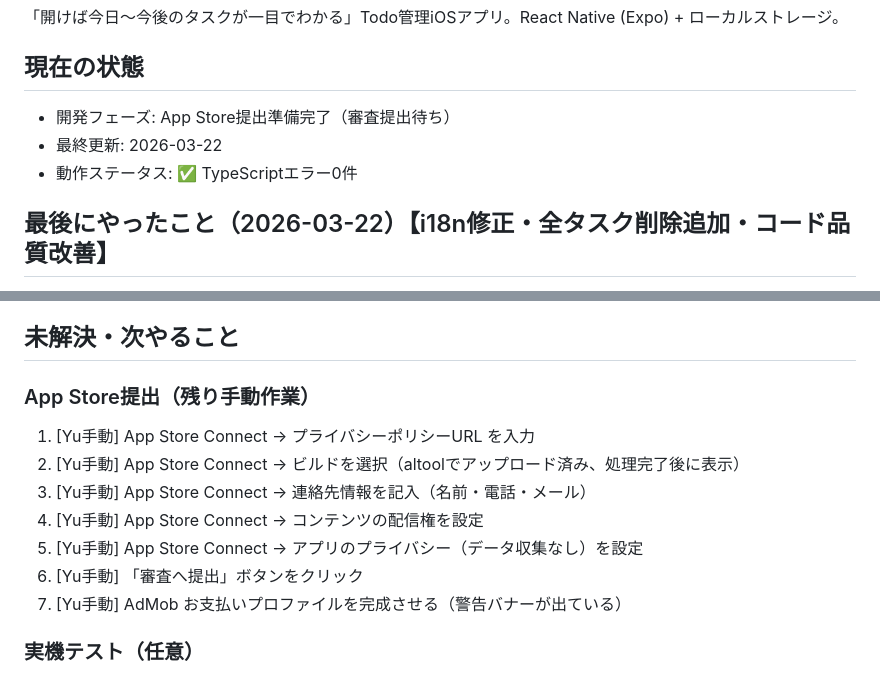
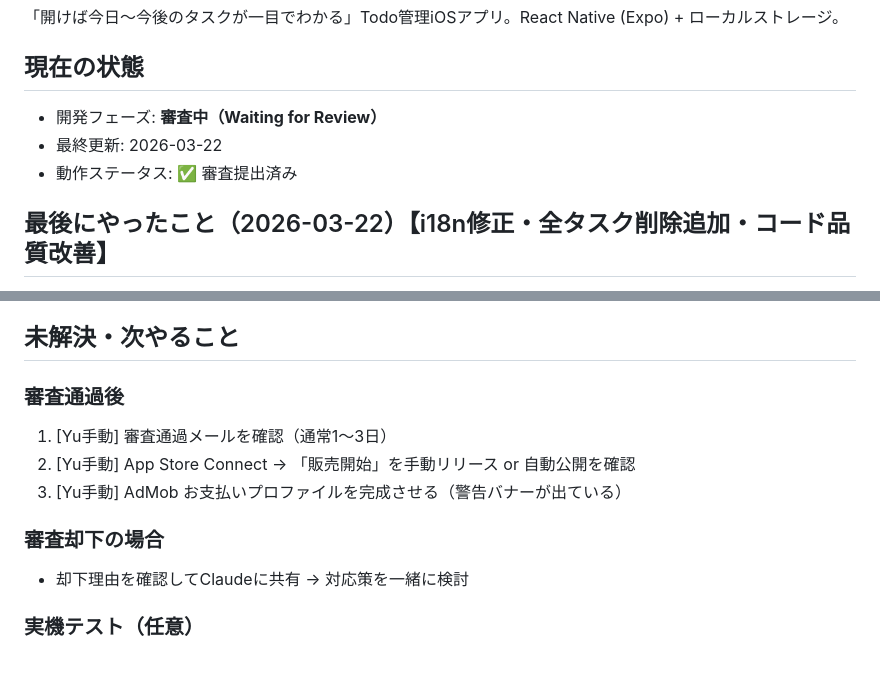
Before and after one commit to 15yotsuka/Task-Board, a Markdown page: STATUS.md, 2 parts joined by grey strips. Drawn GitHub-style.

Commit message:
chore: 審査提出完了 → STATUS.md更新
Co-Authored-By: Claude Sonnet 4.6 <noreply@anthropic.com>

```diff
--- a/STATUS.md
+++ b/STATUS.md
@@ -4,9 +4,9 @@
 「開けば今日〜今後のタスクが一目でわかる」Todo管理iOSアプリ。React Native (Expo) + ローカルストレージ。
 
 ## 現在の状態
-- 開発フェーズ: App Store提出準備完了（審査提出待ち）
+- 開発フェーズ: **審査中（Waiting for Review）**
 - 最終更新: 2026-03-22
-- 動作ステータス: ✅ TypeScriptエラー0件
+- 動作ステータス: ✅ 審査提出済み
 
 ## 最後にやったこと（2026-03-22）【i18n修正・全タスク削除追加・コード品質改善】
 - PriorityBadge.tsx: 高/中/低のハードコードを t('priority.*') に変更
@@ -49,14 +49,13 @@
 
 ## 未解決・次やること
 
-### App Store提出（残り手動作業）
-1. [Yu手動] App Store Connect → プライバシーポリシーURL を入力
-2. [Yu手動] App Store Connect → ビルドを選択（altoolでアップロード済み、処理完了後に表示）
-3. [Yu手動] App Store Connect → 連絡先情報を記入（名前・電話・メール）
-4. [Yu手動] App Store Connect → コンテンツの配信権を設定
-5. [Yu手動] App Store Connect → アプリのプライバシー（データ収集なし）を設定
-6. [Yu手動] 「審査へ提出」ボタンをクリック
-7. [Yu手動] AdMob お支払いプロファイルを完成させる（警告バナーが出ている）
+### 審査通過後
+1. [Yu手動] 審査通過メールを確認（通常1〜3日）
+2. [Yu手動] App Store Connect → 「販売開始」を手動リリース or 自動公開を確認
+3. [Yu手動] AdMob お支払いプロファイルを完成させる（警告バナーが出ている）
+
+### 審査却下の場合
+- 却下理由を確認してClaudeに共有 → 対応策を一緒に検討
 
 ### 実機テスト（任意）
 4. 長押し選択モード → 複数選択 → 削除
```
